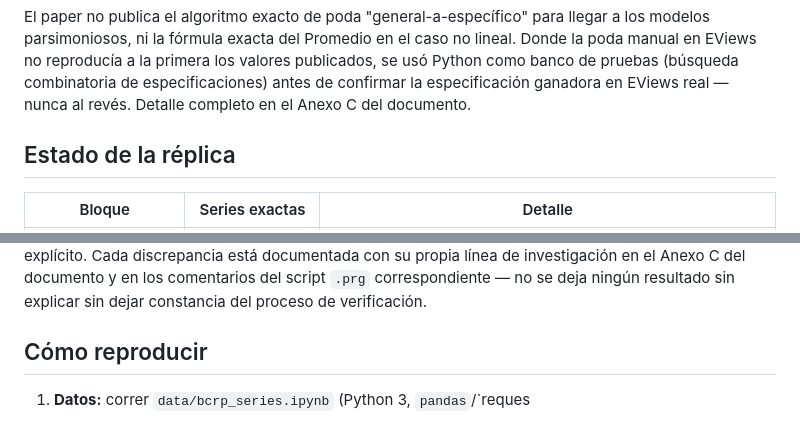
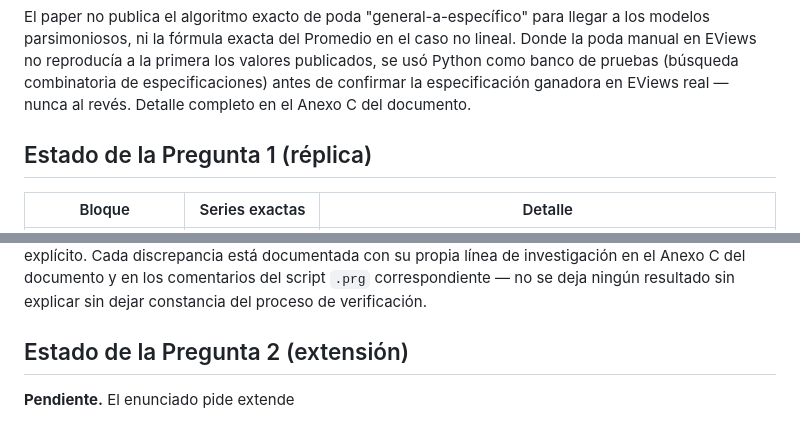
Before and after one commit to alejandroventuraventurameza-tech/lahura_2017_replication, a Markdown page: README.md, 2 parts joined by grey strips. Drawn GitHub-style.

Commit message:
Completa README.md: agrega estado de la Pregunta 2 (pendiente) y seccion de autoria/licencia

```diff
--- a/README.md
+++ b/README.md
@@ -123,7 +123,7 @@ como banco de pruebas (búsqueda combinatoria de especificaciones) antes de conf
 especificación ganadora en EViews real — nunca al revés. Detalle completo en el Anexo C
 del documento.
 
-## Estado de la réplica
+## Estado de la Pregunta 1 (réplica)
 
 | Bloque | Series exactas | Detalle |
 |---|---|---|
@@ -141,6 +141,6 @@ acotadas y explicadas con margen de error explícito. Cada discrepancia está do
 Anexo C del documento y en los comentarios del script `.prg` correspondiente — no se deja
 ningún resultado sin explicar sin dejar constancia del proceso de verificación.
 
-## Cómo reproducir
+## Estado de la Pregunta 2 (extensión)
 
-1. **Datos:** correr `data/bcrp_series.ipynb` (Python 3, `pandas`/`reques
+**Pendiente.** El enunciado pide extende
```
